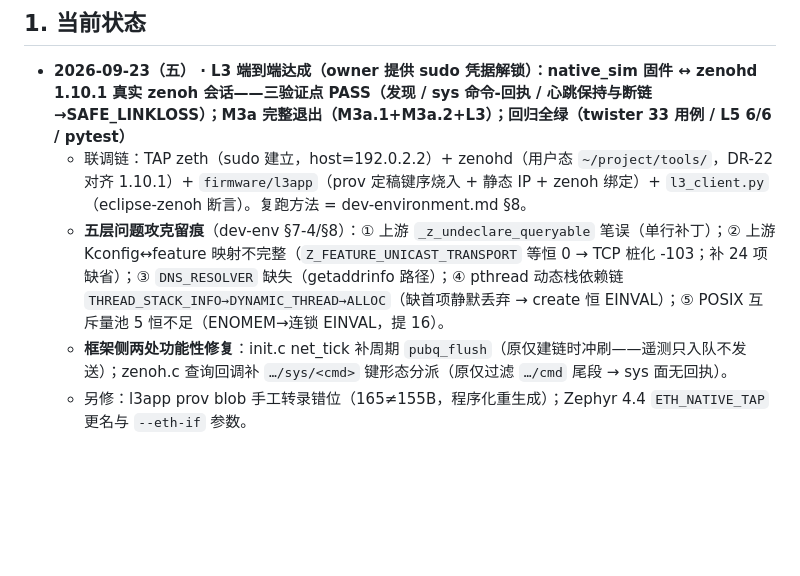
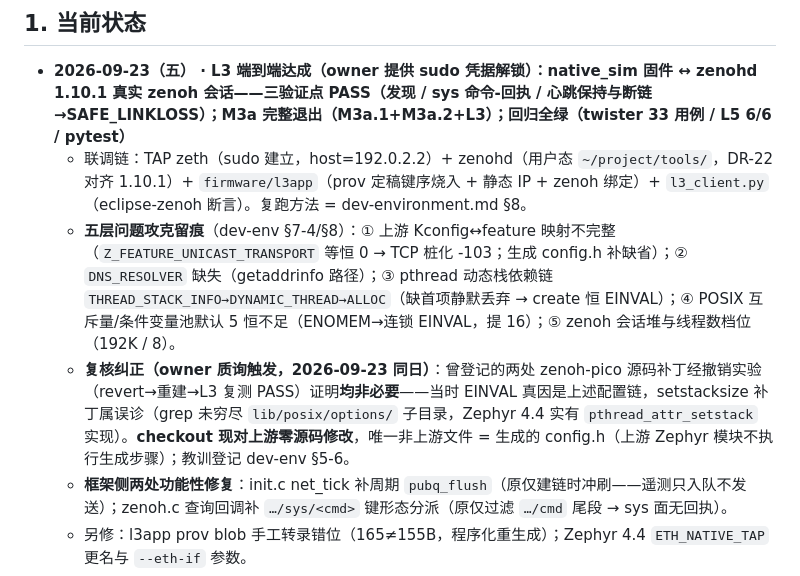
Before and after one commit to embalmer-Y/Tessera, a Markdown page: AGENTS.md, the part around the change. GitHub-like rendering; blank space fills up the shorter version.

```diff
--- a/AGENTS.md
+++ b/AGENTS.md
@@ -8,7 +8,8 @@
 
 - **2026-09-23（五） · L3 端到端达成（owner 提供 sudo 凭据解锁）：native_sim 固件 ↔ zenohd 1.10.1 真实 zenoh 会话——三验证点 PASS（发现 / sys 命令-回执 / 心跳保持与断链→SAFE_LINKLOSS）；M3a 完整退出（M3a.1+M3a.2+L3）；回归全绿（twister 33 用例 / L5 6/6 / pytest）**
   - 联调链：TAP zeth（sudo 建立，host=192.0.2.2）+ zenohd（用户态 `~/project/tools/`，DR-22 对齐 1.10.1）+ `firmware/l3app`（prov 定稿键序烧入 + 静态 IP + zenoh 绑定）+ `l3_client.py`（eclipse-zenoh 断言）。复跑方法 = dev-environment.md §8。
-  - **五层问题攻克留痕**（dev-env §7-4/§8）：① 上游 `_z_undeclare_queryable` 笔误（单行补丁）；② 上游 Kconfig↔feature 映射不完整（`Z_FEATURE_UNICAST_TRANSPORT` 等恒 0 → TCP 桩化 -103；补 24 项缺省）；③ `DNS_RESOLVER` 缺失（getaddrinfo 路径）；④ pthread 动态栈依赖链 `THREAD_STACK_INFO→DYNAMIC_THREAD→ALLOC`（缺首项静默丢弃 → create 恒 EINVAL）；⑤ POSIX 互斥量池 5 恒不足（ENOMEM→连锁 EINVAL，提 16）。
+  - **五层问题攻克留痕**（dev-env §7-4/§8）：① 上游 Kconfig↔feature 映射不完整（`Z_FEATURE_UNICAST_TRANSPORT` 等恒 0 → TCP 桩化 -103；生成 config.h 补缺省）；② `DNS_RESOLVER` 缺失（getaddrinfo 路径）；③ pthread 动态栈依赖链 `THREAD_STACK_INFO→DYNAMIC_THREAD→ALLOC`（缺首项静默丢弃 → create 恒 EINVAL）；④ POSIX 互斥量/条件变量池默认 5 恒不足（ENOMEM→连锁 EINVAL，提 16）；⑤ zenoh 会话堆与线程数档位（192K / 8）。
+  - **复核纠正（owner 质询触发，2026-09-23 同日）**：曾登记的两处 zenoh-pico 源码补丁经撤销实验（revert→重建→L3 复测 PASS）证明**均非必要**——当时 EINVAL 真因是上述配置链，setstacksize 补丁属误诊（grep 未穷尽 `lib/posix/options/` 子目录，Zephyr 4.4 实有 `pthread_attr_setstack` 实现）。**checkout 现对上游零源码修改**，唯一非上游文件 = 生成的 config.h（上游 Zephyr 模块不执行生成步骤）；教训登记 dev-env §5-6。
   - **框架侧两处功能性修复**：init.c net_tick 补周期 `pubq_flush`（原仅建链时冲刷——遥测只入队不发送）；zenoh.c 查询回调补 `…/sys/<cmd>` 键形态分派（原仅过滤 `…/cmd` 尾段 → sys 面无回执）。
   - 另修：l3app prov blob 手工转录错位（165≠155B，程序化重生成）；Zephyr 4.4 `ETH_NATIVE_TAP` 更名与 `--eth-if` 参数。
   - sudo 凭据已入会话记忆（owner 授权仅本项目；禁入仓库）。
```
Also changed, not shown: docs/dev-environment.md (+2 -4 lines).
